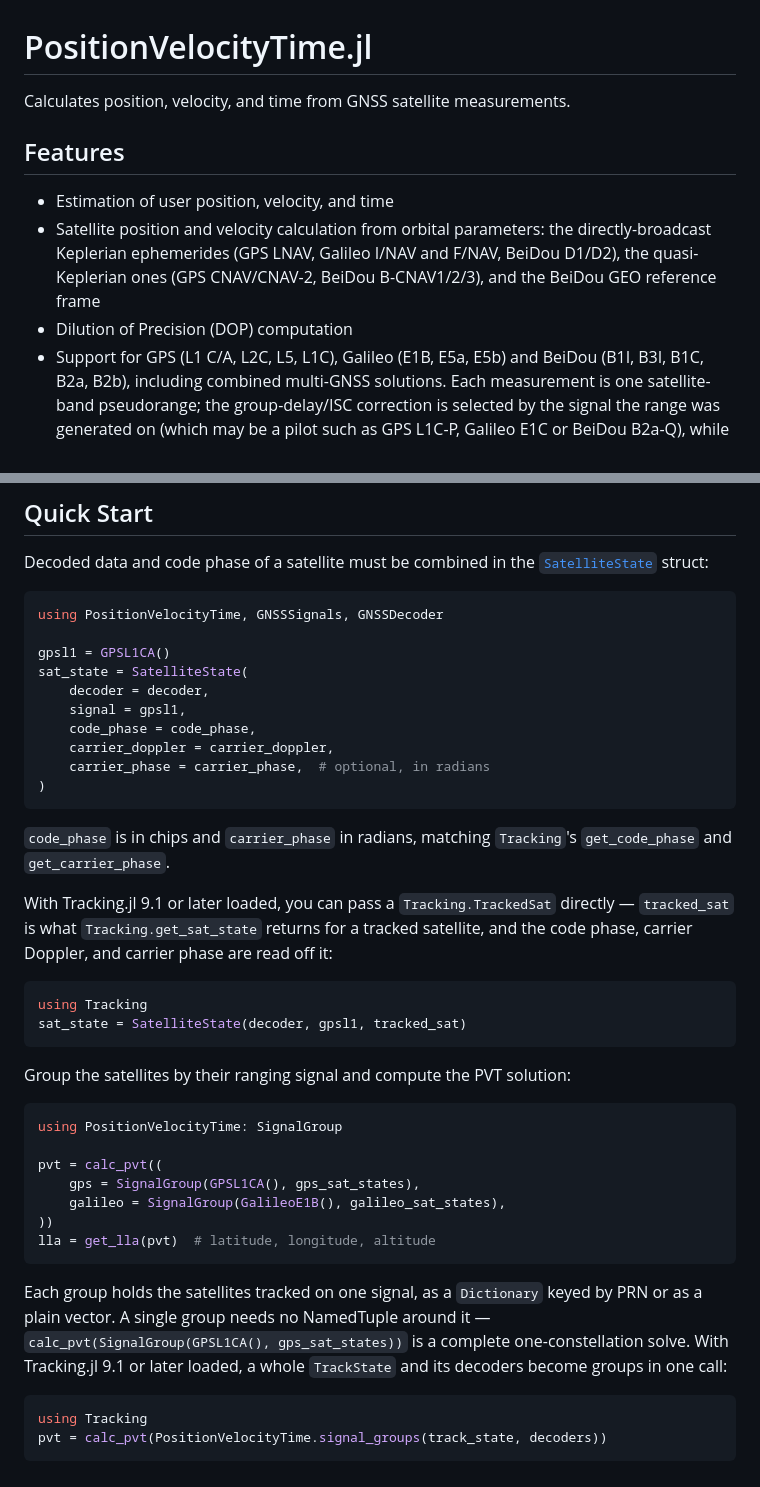
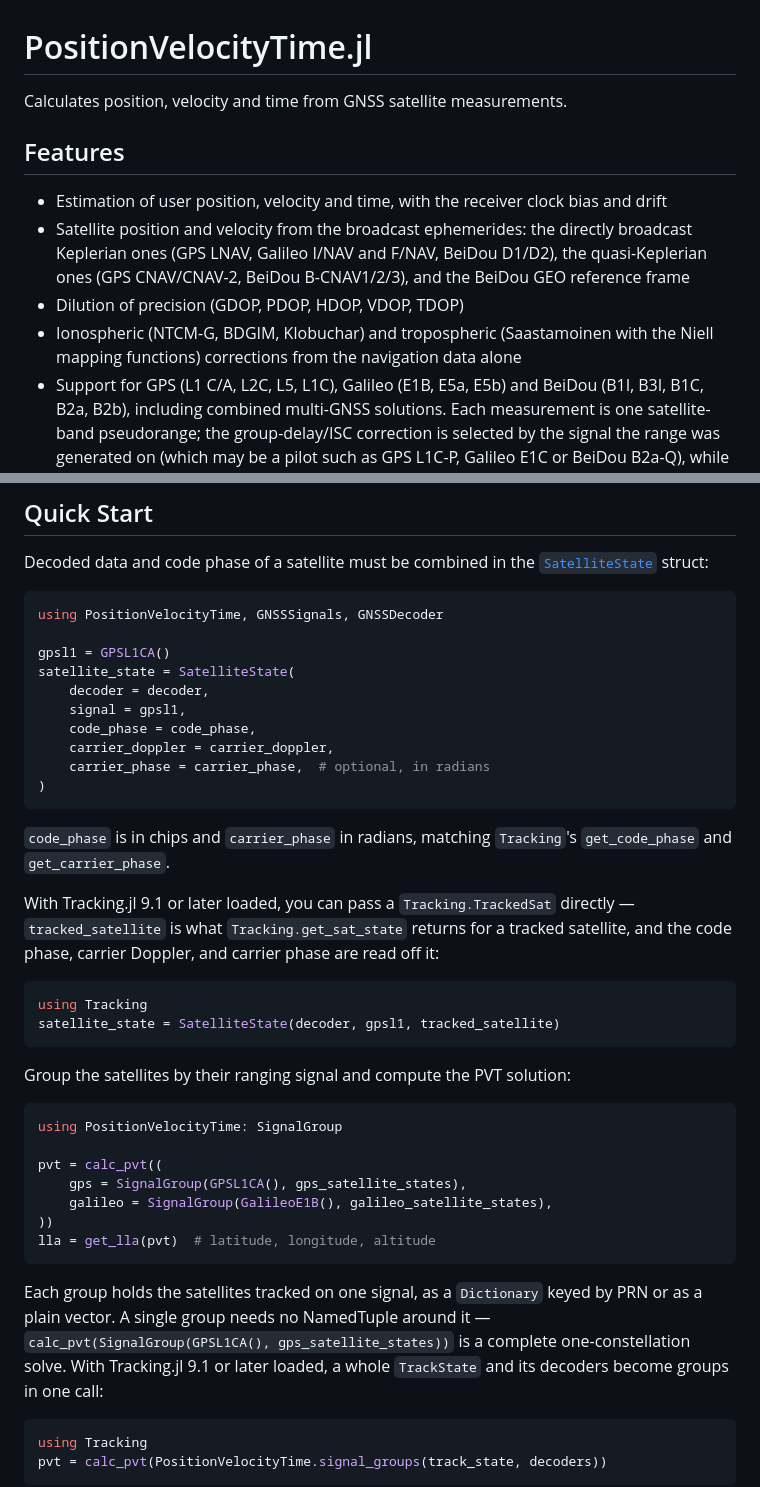
Before and after one commit to JuliaGNSS/PositionVelocityTime.jl, a Markdown page: docs/src/index.md, 2 parts joined by grey strips. Rendered like a GitHub page.

````diff
--- a/docs/src/index.md
+++ b/docs/src/index.md
@@ -1,15 +1,16 @@
 # PositionVelocityTime.jl
 
-Calculates position, velocity, and time from GNSS satellite measurements.
+Calculates position, velocity and time from GNSS satellite measurements.
 
 ## Features
 
-- Estimation of user position, velocity, and time
-- Satellite position and velocity calculation from orbital parameters: the
-  directly-broadcast Keplerian ephemerides (GPS LNAV, Galileo I/NAV and F/NAV,
-  BeiDou D1/D2), the quasi-Keplerian ones (GPS CNAV/CNAV-2, BeiDou B-CNAV1/2/3),
-  and the BeiDou GEO reference frame
-- Dilution of Precision (DOP) computation
+- Estimation of user position, velocity and time, with the receiver clock bias and drift
+- Satellite position and velocity from the broadcast ephemerides: the directly broadcast
+  Keplerian ones (GPS LNAV, Galileo I/NAV and F/NAV, BeiDou D1/D2), the quasi-Keplerian
+  ones (GPS CNAV/CNAV-2, BeiDou B-CNAV1/2/3), and the BeiDou GEO reference frame
+- Dilution of precision (GDOP, PDOP, HDOP, VDOP, TDOP)
+- Ionospheric (NTCM-G, BDGIM, Klobuchar) and tropospheric (Saastamoinen with the Niell
+  mapping functions) corrections from the navigation data alone
 - Support for GPS (L1 C/A, L2C, L5, L1C), Galileo (E1B, E5a, E5b) and BeiDou
   (B1I, B3I, B1C, B2a, B2b), including combined multi-GNSS solutions. Each
   measurement is one satellite-band pseudorange; the group-delay/ISC correction is
@@ -42,7 +43,7 @@ Decoded data and code phase of a satellite must be combined in the [`SatelliteSt
 using PositionVelocityTime, GNSSSignals, GNSSDecoder
 
 gpsl1 = GPSL1CA()
-sat_state = SatelliteState(
+satellite_state = SatelliteState(
     decoder = decoder,
     signal = gpsl1,
     code_phase = code_phase,
@@ -54,13 +55,13 @@ sat_state = SatelliteState(
 `code_phase` is in chips and `carrier_phase` in radians, matching `Tracking`'s
 `get_code_phase` and `get_carrier_phase`.
 
-With Tracking.jl 9.1 or later loaded, you can pass a `Tracking.TrackedSat` directly — `tracked_sat` is what
+With Tracking.jl 9.1 or later loaded, you can pass a `Tracking.TrackedSat` directly — `tracked_satellite` is what
 `Tracking.get_sat_state` returns for a tracked satellite, and the code phase, carrier
 Doppler, and carrier phase are read off it:
 
 ```julia
 using Tracking
-sat_state = SatelliteState(decoder, gpsl1, tracked_sat)
+satellite_state = SatelliteState(decoder, gpsl1, tracked_satellite)
 ```
 
 Group the satellites by their ranging signal and compute the PVT solution:
@@ -69,15 +70,15 @@ Group the satellites by their ranging signal and compute the PVT solution:
 using PositionVelocityTime: SignalGroup
 
 pvt = calc_pvt((
-    gps = SignalGroup(GPSL1CA(), gps_sat_states),
-    galileo = SignalGroup(GalileoE1B(), galileo_sat_states),
+    gps = SignalGroup(GPSL1CA(), gps_satellite_states),
+    galileo = SignalGroup(GalileoE1B(), galileo_satellite_states),
 ))
 lla = get_lla(pvt)  # latitude, longitude, altitude
 ```
 
 Each group holds the satellites tracked on one signal, as a `Dictionary` keyed by PRN or
 as a plain vector. A single group needs no NamedTuple around it —
-`calc_pvt(SignalGroup(GPSL1CA(), gps_sat_states))` is a complete one-constellation solve.
+`calc_pvt(SignalGroup(GPSL1CA(), gps_satellite_states))` is a complete one-constellation solve.
 With Tracking.jl 9.1 or later loaded, a whole `TrackState` and its decoders become groups in one call:
 
 ```julia
````
Also changed, not shown: README.md (+31 -25 lines).
